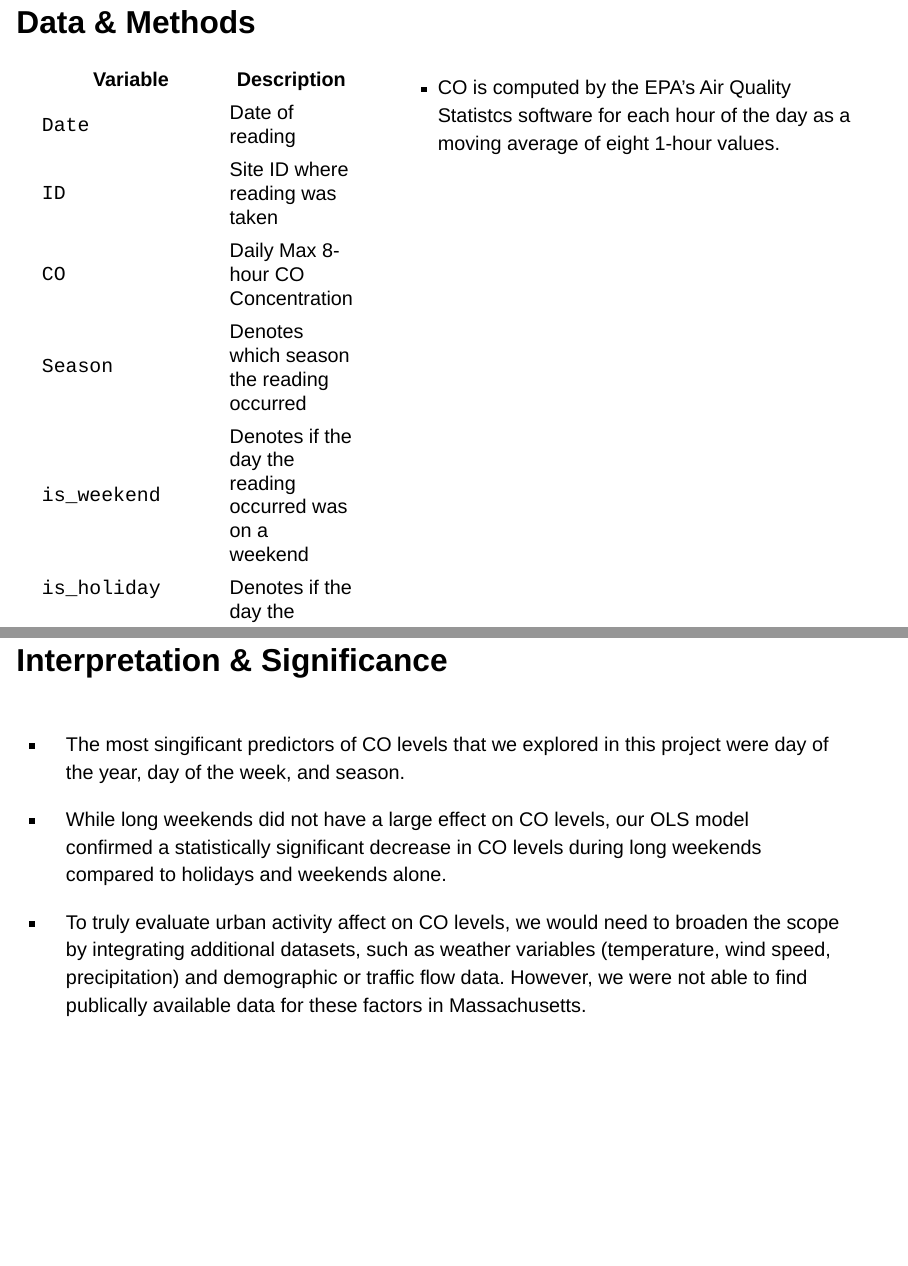
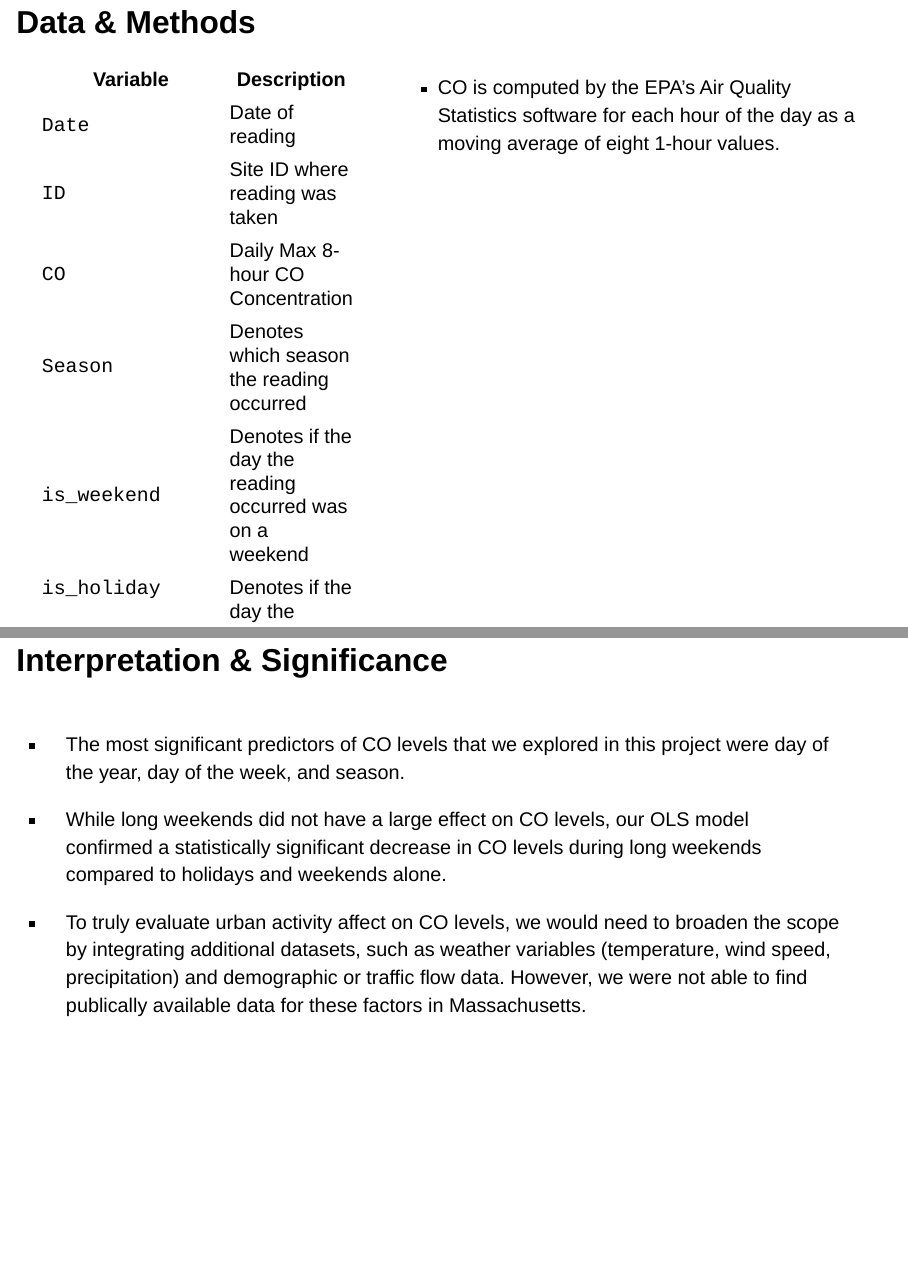
Before and after one commit to INFO523-Fall25-101-201/final-project-w-squared-watts-wowk, a Quarto document (presentation.qmd): pages 4 and 12 of 15, joined at a grey line. Rendered offline with R 4.5, knitr and Pandoc in place of Quarto, with nearby package versions; drawn as Slidy slides in place of the format the file asks for; some code elsewhere in the file could not run offline.

Commit message:
Spelling errors

```diff
--- a/presentation.qmd
+++ b/presentation.qmd
@@ -165,7 +165,7 @@ plt.show()
 | `is_holiday` | Denotes if the day the reading occurred was on a federal holiday |
 | `is_long_weekend` | Denotes if the day the reading occurred was on a long weekend |
 
-- CO is computed by the EPA's Air Quality Statistcs software for each hour of the day as a moving average of eight 1-hour values.
+- CO is computed by the EPA's Air Quality Statistics software for each hour of the day as a moving average of eight 1-hour values.
 
 :::
 :::
@@ -282,7 +282,7 @@ plt.show()
 ::: {.r-fit-text}
 ::::: columns
 
-* The most singificant predictors of CO levels that we explored in this project were day of the year, day of the week, and season.
+* The most significant predictors of CO levels that we explored in this project were day of the year, day of the week, and season.
 
 * While long weekends did not have a large effect on CO levels, our OLS model confirmed a statistically significant decrease in CO levels during long weekends compared to holidays and weekends alone.
 
```
